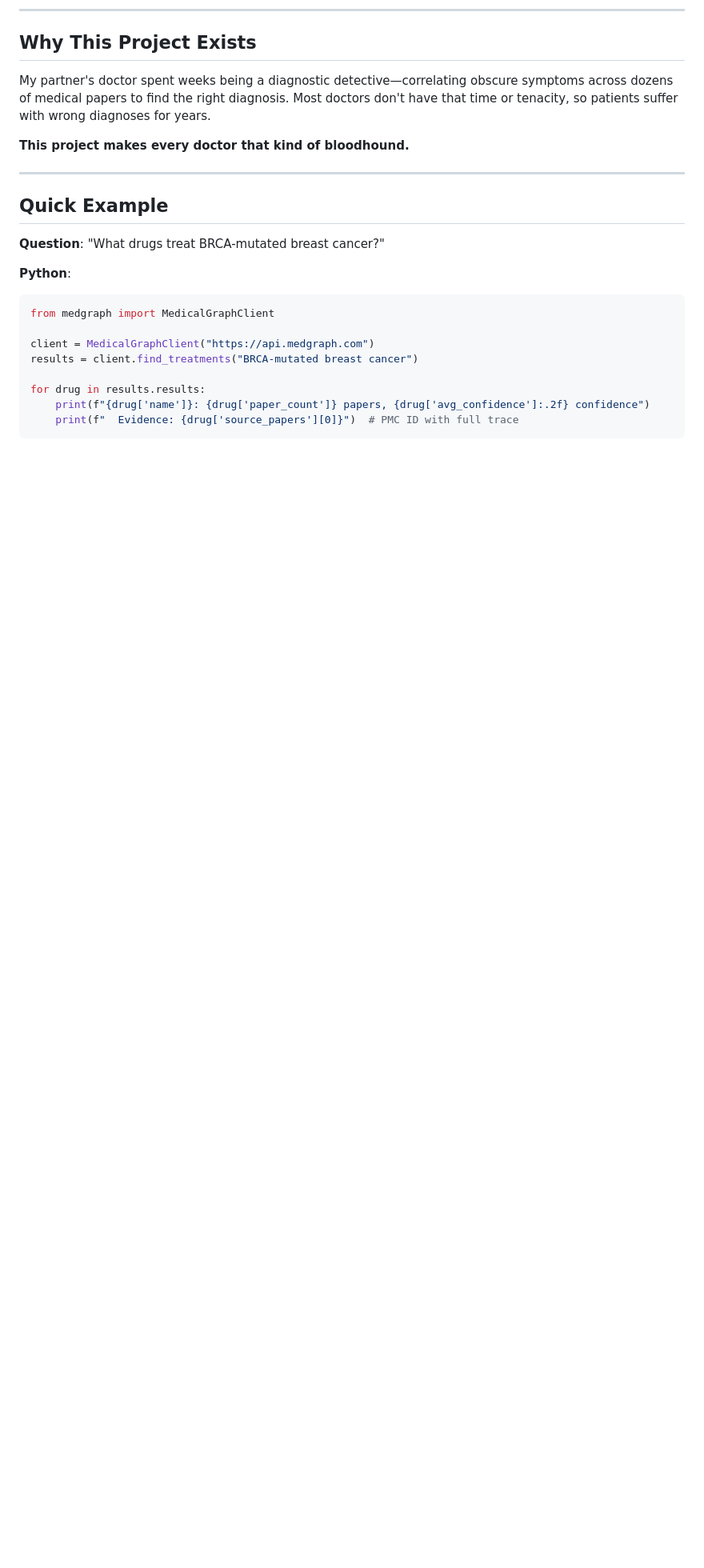
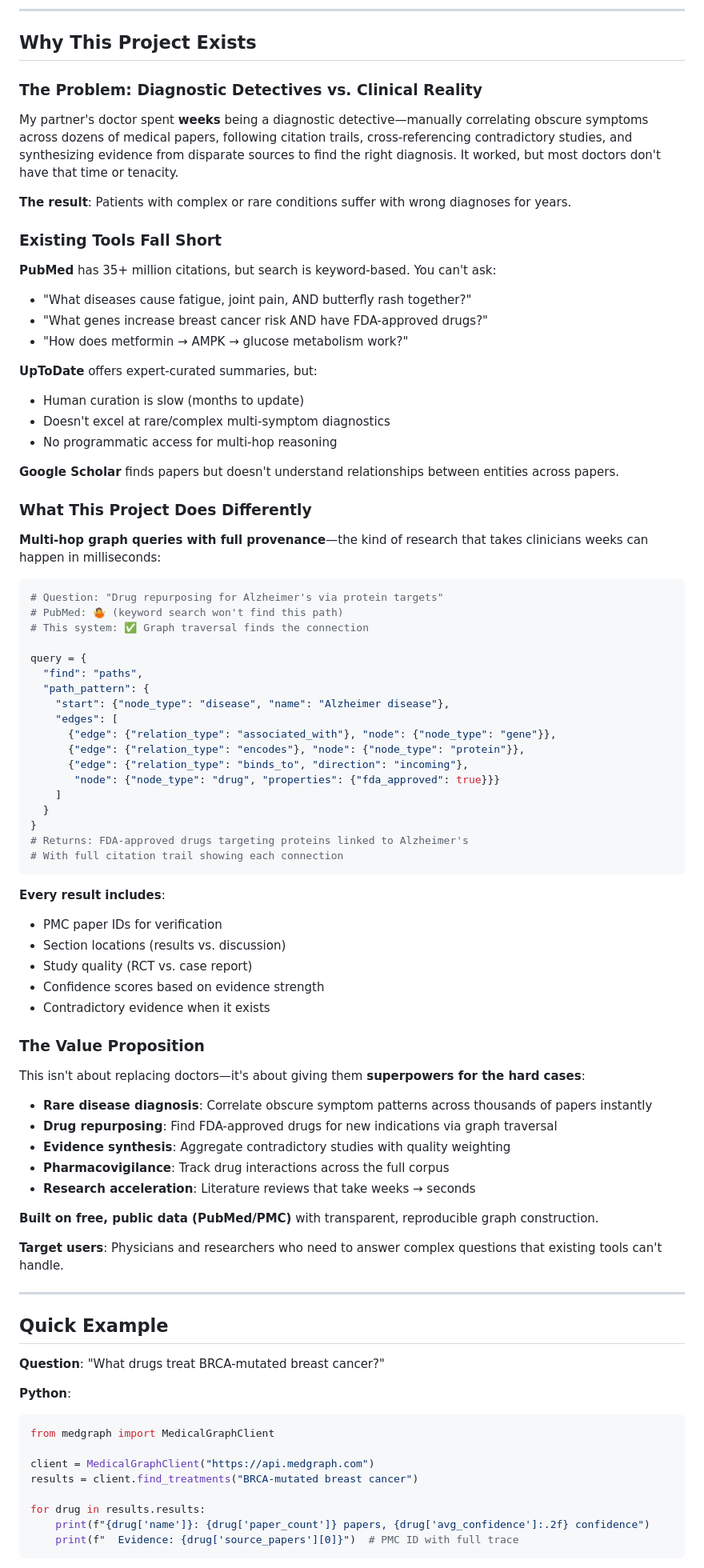
Before and after one commit to wware/med-lit-graph, a Markdown page: README.md, the part around one of its changes. Shown at 80% size. Drawn GitHub-style; blank space fills up the shorter version.

Commit message:
Fix some stuff in README.md
Fixed broken links to non-existent files/directories:
- docs/architecture.md
- docs/use-cases.md
- docs/deployment.md
- docs/roadmap.md
- examples/ directory
- clients/ directory (should be client/)
- mcp-server/ directory (should be mcp/)
- CONTRIBUTING.md
- CODE_OF_CONDUCT.md

All broken links are now commented out with TODO markers indicating
what needs to be created or fixed. This prevents 404 errors when
users click on links in the README.

**Rewrote "Why This Project Exists" section:**
- Added context about existing tools (PubMed, UpToDate, Google Scholar)
- Explained their limitations clearly:
  * PubMed: keyword search only, no multi-hop reasoning
  * UpToDate: slow human curation, expensive, no graph queries
  * Google Scholar: finds papers but no entity relationships
- Added concrete multi-hop query example (Alzheimer's drug repurposing)
- Articulated value proposition: superpowers for hard diagnostic cases
- Technical comparisons to existing tools (PubMed, UpToDate, Google Scholar)
- Emphasized provenance (PMC IDs, sections, study quality, confidence)

Key differentiator: Multi-hop graph queries that would take clinicians
weeks of manual paper review now happen in milliseconds, with full
citation trails and evidence quality scoring.

🤖 Generated with [Claude Code](https://claude.com/claude-code)

Co-Authored-By: Claude Sonnet 4.5 <noreply@anthropic.com>

````diff
--- a/README.md
+++ b/README.md
@@ -14,9 +14,71 @@ Transform millions of medical research papers into a queryable knowledge graph w
 
 ## Why This Project Exists
 
-My partner's doctor spent weeks being a diagnostic detective—correlating obscure symptoms across dozens of medical papers to find the right diagnosis. Most doctors don't have that time or tenacity, so patients suffer with wrong diagnoses for years.
+### The Problem: Diagnostic Detectives vs. Clinical Reality
 
-**This project makes every doctor that kind of bloodhound.**
+My partner's doctor spent **weeks** being a diagnostic detective—manually correlating obscure symptoms across dozens of medical papers, following citation trails, cross-referencing contradictory studies, and synthesizing evidence from disparate sources to find the right diagnosis. It worked, but most doctors don't have that time or tenacity.
+
+**The result**: Patients with complex or rare conditions suffer with wrong diagnoses for years.
+
+### Existing Tools Fall Short
+
+**PubMed** has 35+ million citations, but search is keyword-based. You can't ask:
+- "What diseases cause fatigue, joint pain, AND butterfly rash together?"
+- "What genes increase breast cancer risk AND have FDA-approved drugs?"
+- "How does metformin → AMPK → glucose metabolism work?"
+
+**UpToDate** offers expert-curated summaries, but:
+- Human curation is slow (months to update)
+- Doesn't excel at rare/complex multi-symptom diagnostics
+- No programmatic access for multi-hop reasoning
+
+**Google Scholar** finds papers but doesn't understand relationships between entities across papers.
+
+### What This Project Does Differently
+
+**Multi-hop graph queries with full provenance**—the kind of research that takes clinicians weeks can happen in milliseconds:
+
+```python
+# Question: "Drug repurposing for Alzheimer's via protein targets"
+# PubMed: 🤷 (keyword search won't find this path)
+# This system: ✅ Graph traversal finds the connection
+
+query = {
+  "find": "paths",
+  "path_pattern": {
+    "start": {"node_type": "disease", "name": "Alzheimer disease"},
+    "edges": [
+      {"edge": {"relation_type": "associated_with"}, "node": {"node_type": "gene"}},
+      {"edge": {"relation_type": "encodes"}, "node": {"node_type": "protein"}},
+      {"edge": {"relation_type": "binds_to", "direction": "incoming"},
+       "node": {"node_type": "drug", "properties": {"fda_approved": true}}}
+    ]
+  }
+}
+# Returns: FDA-approved drugs targeting proteins linked to Alzheimer's
+# With full citation trail showing each connection
+```
+
+**Every result includes**:
+- PMC paper IDs for verification
+- Section locations (results vs. discussion)
+- Study quality (RCT vs. case report)
+- Confidence scores based on evidence strength
+- Contradictory evidence when it exists
+
+### The Value Proposition
+
+This isn't about replacing doctors—it's about giving them **superpowers for the hard cases**:
+
+- **Rare disease diagnosis**: Correlate obscure symptom patterns across thousands of papers instantly
+- **Drug repurposing**: Find FDA-approved drugs for new indications via graph traversal
+- **Evidence synthesis**: Aggregate contradictory studies with quality weighting
+- **Pharmacovigilance**: Track drug interactions across the full corpus
+- **Research acceleration**: Literature reviews that take weeks → seconds
+
+**Built on free, public data (PubMed/PMC)** with transparent, reproducible graph construction.
+
+**Target users**: Physicians and researchers who need to answer complex questions that existing tools can't handle.
 
 ---
 
````
Also changed, not shown: other parts of README.md (+9 -9 lines).
